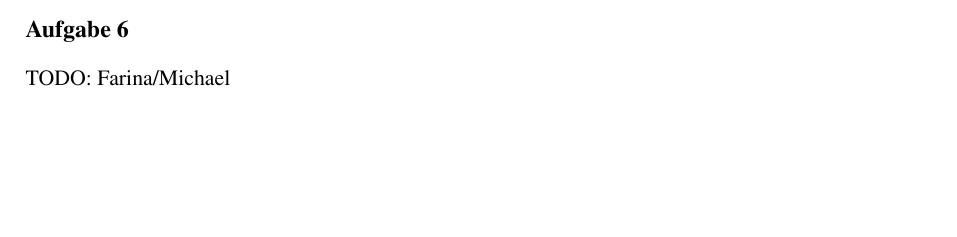
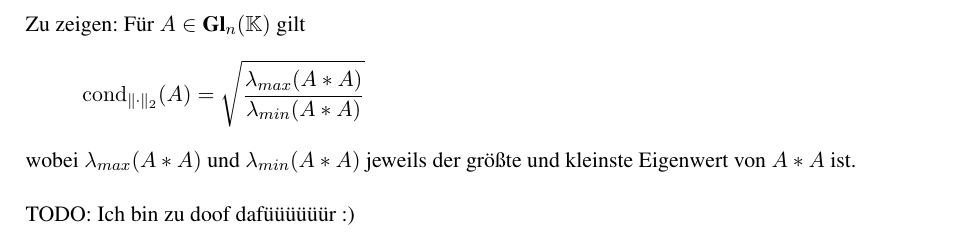
Before and after one commit to MiHuf/Numerik, a LaTeX document (Blatt02.tex, which reads Blatt02_Aufg6.tex): part of page 6 of 6 before the commit and part of page 7 of 7 after it, cut at the place of the change, the shorter picture padded with empty space. Compiled offline with pdfLaTeX; the source files are stored in an older character set and shown here as Unicode.

Commit message:
..ich bin stolz auf mich..

```diff
--- a/Blatt02_Aufg6.tex
+++ b/Blatt02_Aufg6.tex
@@ -1,2 +2,8 @@
 \subsection*{Aufgabe 6}
-TODO: Farina/Michael
+Zu zeigen: Für $ A \in \textbf{Gl}_n (\KK) $ gilt
+\begin{align*}
+\condb(A)=\sqrt{\frac{\lambda_{max} (A* A)}{\lambda_{min} (A* A)}}
+\end{align*}
+wobei $\lambda_{max}(A* A)$ und $\lambda_{min}(A* A)$ jeweils der größte und kleinste Eigenwert von $A* A$ ist.\\
+\newline
+TODO: Ich bin zu doof dafüüüüüür :)
```
Also changed, not shown: Blatt02_Aufg6.tex (1 more changed lines).
